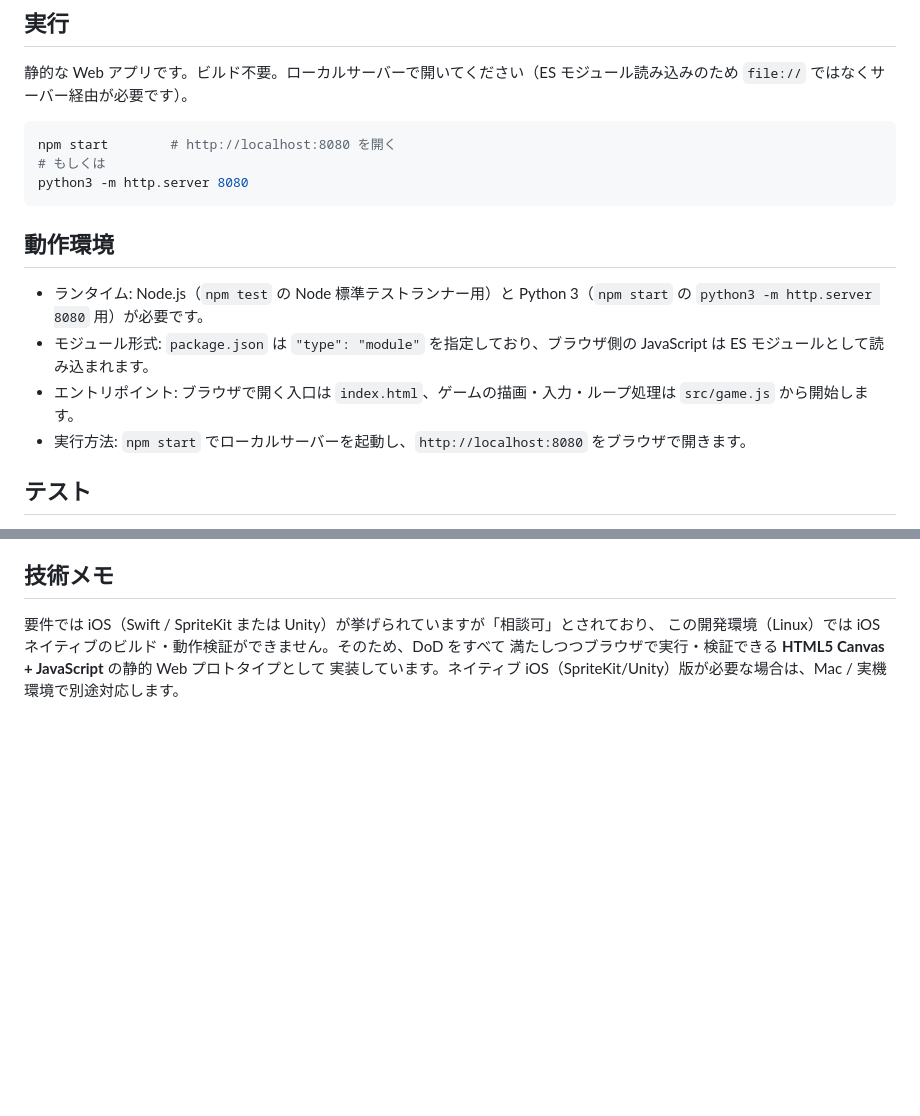
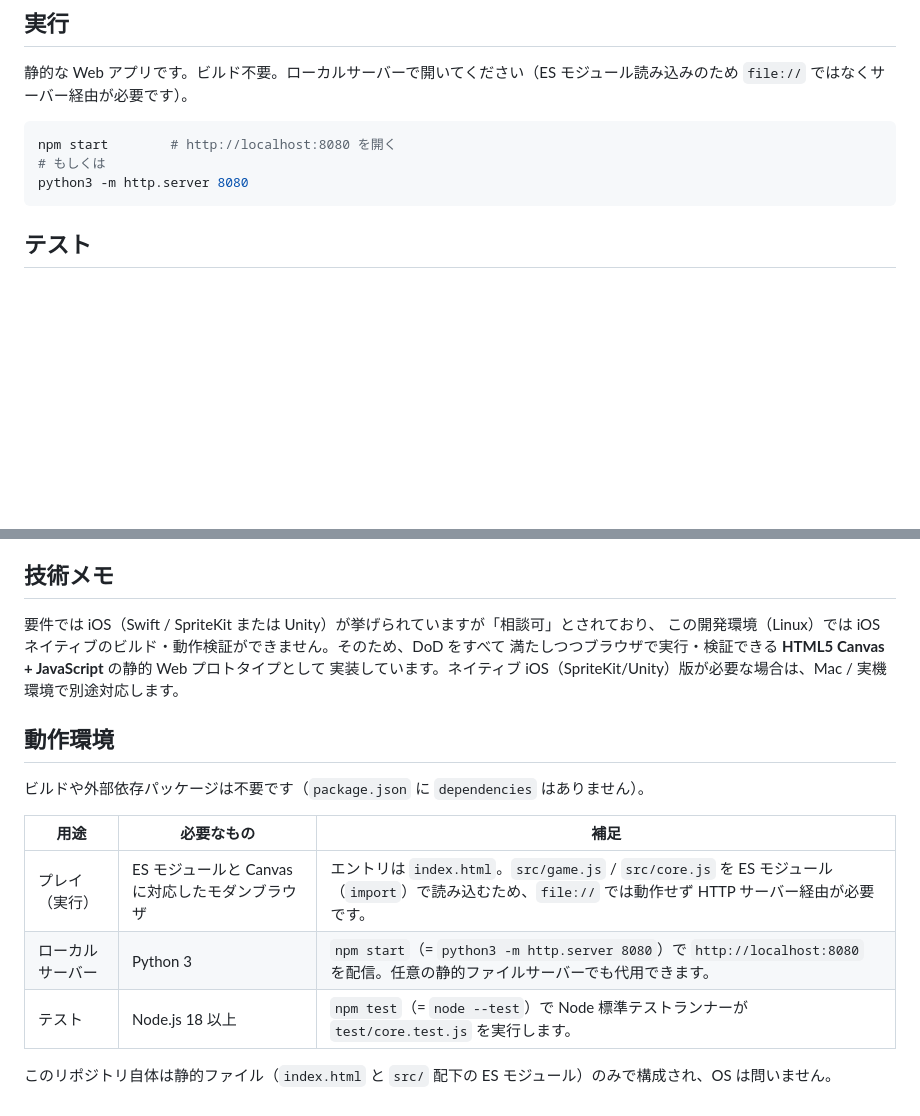
Before and after one commit to sota1111/window-runner, a Markdown page: README.md, 2 parts joined by grey strips. Drawn GitHub-style; blank space fills up the shorter version.

Commit message:
docs(SOT-1538): add README runtime environment section
Co-Authored-By: Claude Opus 4.8 <noreply@anthropic.com>

````diff
--- a/README.md
+++ b/README.md
@@ -30,16 +30,6 @@ npm start        # http://localhost:8080 を開く
 # もしくは
 python3 -m http.server 8080
 ```
-
-## 動作環境
-
-- ランタイム: Node.js（`npm test` の Node 標準テストランナー用）と Python 3（`npm start` の
-  `python3 -m http.server 8080` 用）が必要です。
-- モジュール形式: `package.json` は `"type": "module"` を指定しており、ブラウザ側の JavaScript は
-  ES モジュールとして読み込まれます。
-- エントリポイント: ブラウザで開く入口は `index.html`、ゲームの描画・入力・ループ処理は
-  `src/game.js` から開始します。
-- 実行方法: `npm start` でローカルサーバーを起動し、`http://localhost:8080` をブラウザで開きます。
 
 ## テスト
 
@@ -74,3 +64,15 @@ test/core.test.js Node 標準テスト
 この開発環境（Linux）では iOS ネイティブのビルド・動作検証ができません。そのため、DoD をすべて
 満たしつつブラウザで実行・検証できる **HTML5 Canvas + JavaScript** の静的 Web プロトタイプとして
 実装しています。ネイティブ iOS（SpriteKit/Unity）版が必要な場合は、Mac / 実機環境で別途対応します。
+
+## 動作環境
+
+ビルドや外部依存パッケージは不要です（`package.json` に `dependencies` はありません）。
+
+| 用途 | 必要なもの | 補足 |
+| --- | --- | --- |
+| プレイ（実行） | ES モジュールと Canvas に対応したモダンブラウザ | エントリは `index.html`。`src/game.js` / `src/core.js` を ES モジュール（`import`）で読み込むため、`file://` では動作せず HTTP サーバー経由が必要です。 |
+| ローカルサーバー | Python 3 | `npm start`（= `python3 -m http.server 8080`）で `http://localhost:8080` を配信。任意の静的ファイルサーバーでも代用できます。 |
+| テスト | Node.js 18 以上 | `npm test`（= `node --test`）で Node 標準テストランナーが `test/core.test.js` を実行します。 |
+
+このリポジトリ自体は静的ファイル（`index.html` と `src/` 配下の ES モジュール）のみで構成され、OS は問いません。
````
